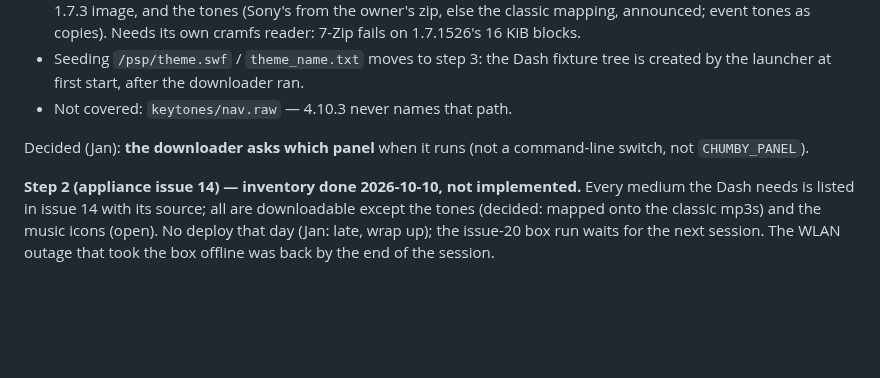
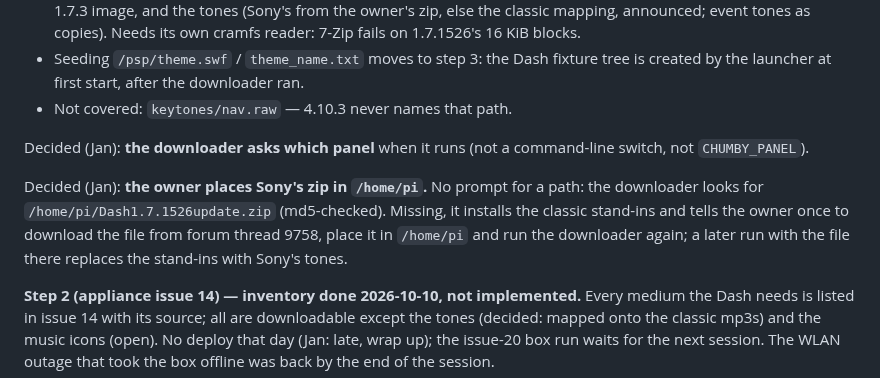
Before and after one commit to yanosz/chumby-pi, a Markdown page: claude/sony-dash-panel-plan.md, the part around the change. Drawn GitHub-style; blank space fills up the shorter version.

Commit message:
Dash plan: the owner puts Sony's zip into /home/pi
Co-Authored-By: Claude Opus 5.5 <noreply@anthropic.com>

```diff
--- a/claude/sony-dash-panel-plan.md
+++ b/claude/sony-dash-panel-plan.md
@@ -459,6 +459,13 @@ Sony's 1.7.1526 ships each tone as `.raw` and `.mp3` side by side.
 Decided (Jan): **the downloader asks which panel** when it runs (not a
 command-line switch, not `CHUMBY_PANEL`).
 
+Decided (Jan): **the owner places Sony's zip in `/home/pi`.** No prompt
+for a path: the downloader looks for `/home/pi/Dash1.7.1526update.zip`
+(md5-checked). Missing, it installs the classic stand-ins and tells the
+owner once to download the file from forum thread 9758, place it in
+`/home/pi` and run the downloader again; a later run with the file there
+replaces the stand-ins with Sony's tones.
+
 **Step 2 (appliance issue 14) — inventory done 2026-10-10, not implemented.**
 Every medium the Dash needs is listed in issue 14 with its source; all are
 downloadable except the tones (decided: mapped onto the classic mp3s) and
```
